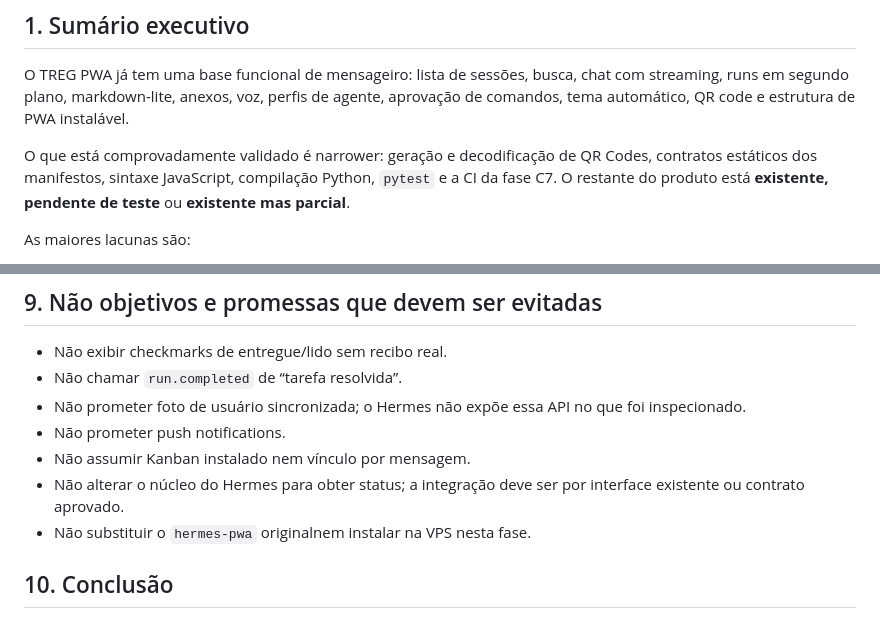
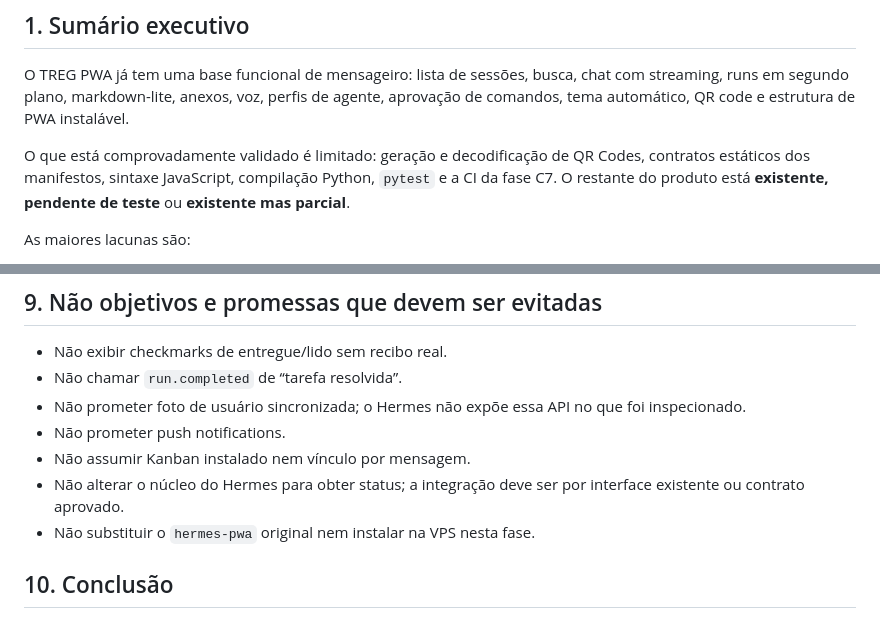
Before and after one commit to Nifm1584/plugin-v1-pwa, a Markdown page: report/17-fase-3-checklist-funcional-e-roadmap.md, 2 parts joined by grey strips. Drawn GitHub-style.

Commit message:
docs(treg-pwa): fix report/17 wording

```diff
--- a/report/17-fase-3-checklist-funcional-e-roadmap.md
+++ b/report/17-fase-3-checklist-funcional-e-roadmap.md
@@ -34,7 +34,7 @@ Não houve teste em navegador, celular, PWA instalado, câmera, microfone ou ins
 
 O TREG PWA já tem uma base funcional de mensageiro: lista de sessões, busca, chat com streaming, runs em segundo plano, markdown-lite, anexos, voz, perfis de agente, aprovação de comandos, tema automático, QR code e estrutura de PWA instalável.
 
-O que está comprovadamente validado é narrower: geração e decodificação de QR Codes, contratos estáticos dos manifestos, sintaxe JavaScript, compilação Python, `pytest` e a CI da fase C7. O restante do produto está **existente, pendente de teste** ou **existente mas parcial**.
+O que está comprovadamente validado é limitado: geração e decodificação de QR Codes, contratos estáticos dos manifestos, sintaxe JavaScript, compilação Python, `pytest` e a CI da fase C7. O restante do produto está **existente, pendente de teste** ou **existente mas parcial**.
 
 As maiores lacunas são:
 
@@ -338,7 +338,7 @@ Adotar três camadas separadas, sem misturar semântica:
 - Não prometer push notifications.
 - Não assumir Kanban instalado nem vínculo por mensagem.
 - Não alterar o núcleo do Hermes para obter status; a integração deve ser por interface existente ou contrato aprovado.
-- Não substituir o `hermes-pwa` originalnem instalar na VPS nesta fase.
+- Não substituir o `hermes-pwa` original nem instalar na VPS nesta fase.
 
 ## 10. Conclusão
 
```
